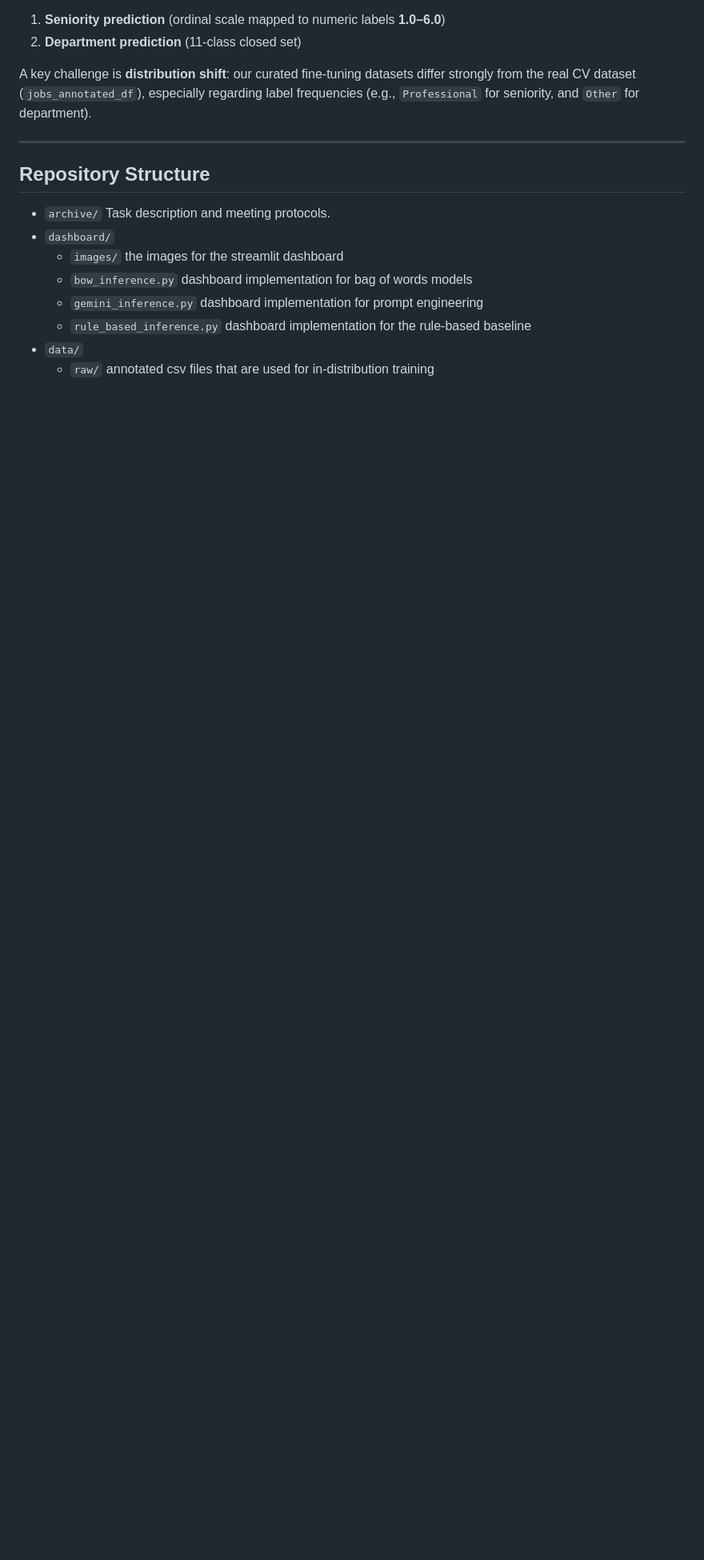
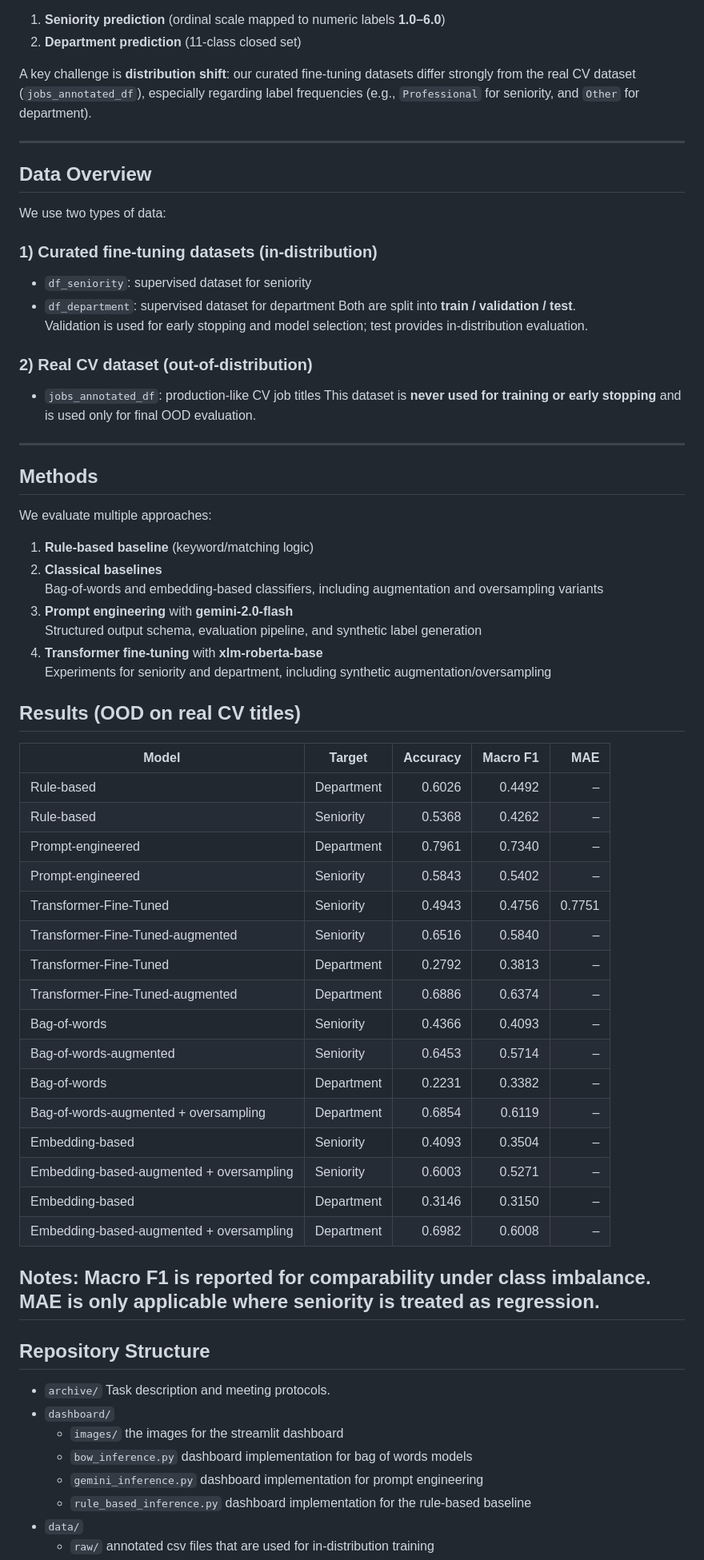
Before and after one commit to luisadosch/nlp-job-title-classification-benchmark-snapaddy, a Markdown page: README.md, the part around one of its changes. Shown at 80% size. GitHub-like rendering; blank space fills up the shorter version.

Commit message:
Enhance README with data and methods details
Added data overview and methods sections to README.

```diff
--- a/README.md
+++ b/README.md
@@ -17,7 +17,56 @@ We solve two labeling tasks from job titles:
 A key challenge is **distribution shift**: our curated fine-tuning datasets differ strongly from the real CV dataset (`jobs_annotated_df`), especially regarding label frequencies (e.g., `Professional` for seniority, and `Other` for department).
 
 ---
+## Data Overview
 
+We use two types of data:
+
+### 1) Curated fine-tuning datasets (in-distribution)
+- `df_seniority`: supervised dataset for seniority
+- `df_department`: supervised dataset for department
+Both are split into **train / validation / test**.
+Validation is used for early stopping and model selection; test provides in-distribution evaluation.
+
+### 2) Real CV dataset (out-of-distribution)
+- `jobs_annotated_df`: production-like CV job titles
+This dataset is **never used for training or early stopping** and is used only for final OOD evaluation.
+
+---
+## Methods
+
+We evaluate multiple approaches:
+
+1. **Rule-based baseline** (keyword/matching logic)
+2. **Classical baselines**
+   Bag-of-words and embedding-based classifiers, including augmentation and oversampling variants
+3. **Prompt engineering** with **gemini-2.0-flash**
+   Structured output schema, evaluation pipeline, and synthetic label generation
+4. **Transformer fine-tuning** with **xlm-roberta-base**
+   Experiments for seniority and department, including synthetic augmentation/oversampling
+
+## Results (OOD on real CV titles)
+
+| Model | Target | Accuracy | Macro F1 | MAE |
+|---|---|---:|---:|---:|
+| Rule-based | Department | 0.6026 | 0.4492 | – |
+| Rule-based | Seniority | 0.5368 | 0.4262 | – |
+| Prompt-engineered | Department | 0.7961 | 0.7340 | – |
+| Prompt-engineered | Seniority | 0.5843 | 0.5402 | – |
+| Transformer-Fine-Tuned | Seniority | 0.4943 | 0.4756 | 0.7751 |
+| Transformer-Fine-Tuned-augmented | Seniority | 0.6516 | 0.5840 | – |
+| Transformer-Fine-Tuned | Department | 0.2792 | 0.3813 | – |
+| Transformer-Fine-Tuned-augmented | Department | 0.6886 | 0.6374 | – |
+| Bag-of-words | Seniority | 0.4366 | 0.4093 | – |
+| Bag-of-words-augmented | Seniority | 0.6453 | 0.5714 | – |
+| Bag-of-words | Department | 0.2231 | 0.3382 | – |
+| Bag-of-words-augmented + oversampling | Department | 0.6854 | 0.6119 | – |
+| Embedding-based | Seniority | 0.4093 | 0.3504 | – |
+| Embedding-based-augmented + oversampling | Seniority | 0.6003 | 0.5271 | – |
+| Embedding-based | Department | 0.3146 | 0.3150 | – |
+| Embedding-based-augmented + oversampling | Department | 0.6982 | 0.6008 | – |
+
+Notes: Macro F1 is reported for comparability under class imbalance. MAE is only applicable where seniority is treated as regression.
+---
 ## Repository Structure
 
 - `archive/`
```
Also changed, not shown: other parts of README.md (+0 -14 lines).
